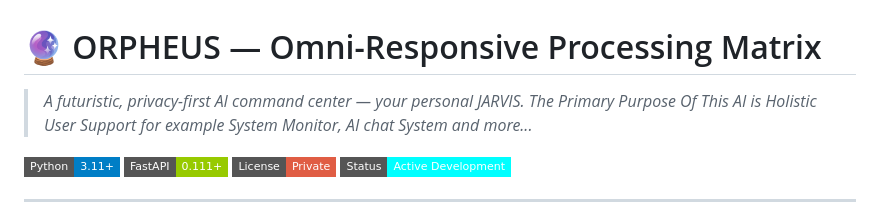
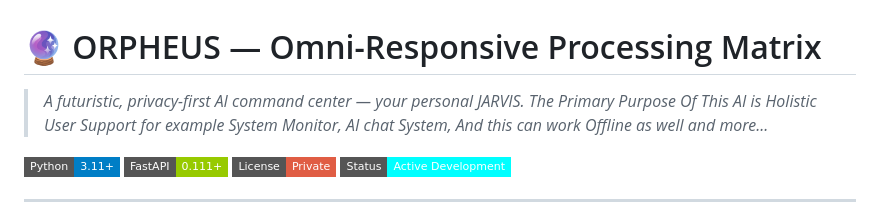
Before and after one commit to Anos-Voldigoad-8/ORPHEUS, a Markdown page: README.md, the part around the change. GitHub-like rendering; badges without logos.

Commit message:
Enhance README description for AI capabilities
Updated the description to emphasize offline capabilities.

```diff
--- a/README.md
+++ b/README.md
@@ -1,7 +1,7 @@
 # 🔮 ORPHEUS — Omni-Responsive Processing Matrix
 
 > *A futuristic, privacy-first AI command center — your personal JARVIS.*
-> *The Primary Purpose Of This AI is Holistic User Support for example System Monitor, AI chat System and more...*
+> *The Primary Purpose Of This AI is Holistic User Support for example System Monitor, AI chat System, And this can work Offline as well and more...*
 
 ![Python](https://img.shields.io/badge/Python-3.11+-blue?style=flat-square&logo=python)
 ![FastAPI](https://img.shields.io/badge/FastAPI-0.111+-green?style=flat-square&logo=fastapi)
```
